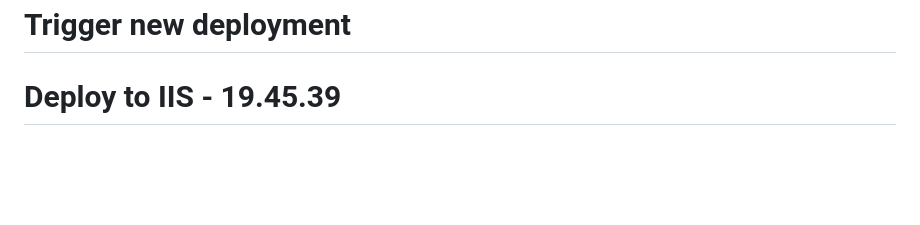
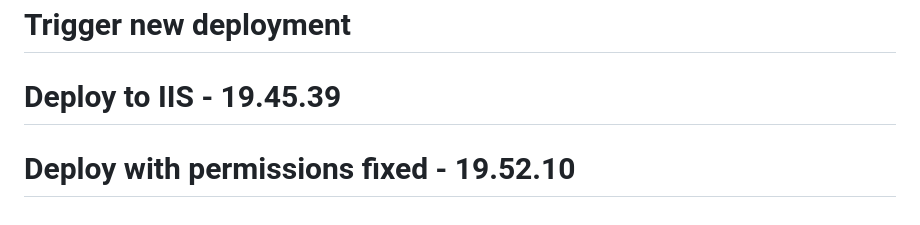
Before and after one commit to sachinnimbennavar/Vulnerable-App, a Markdown page: README.md, the part around the change. GitHub-like rendering; blank space fills up the shorter version.

Commit message:
Trigger deployment - permissions fixed

```diff
--- a/README.md
+++ b/README.md
@@ -428,3 +428,4 @@ This is an educational tool. For questions or issues, refer to the documentation
 # Test with Nexus password
 # Trigger new deployment
 # Deploy to IIS - 19.45.39
+# Deploy with permissions fixed - 19.52.10
```
